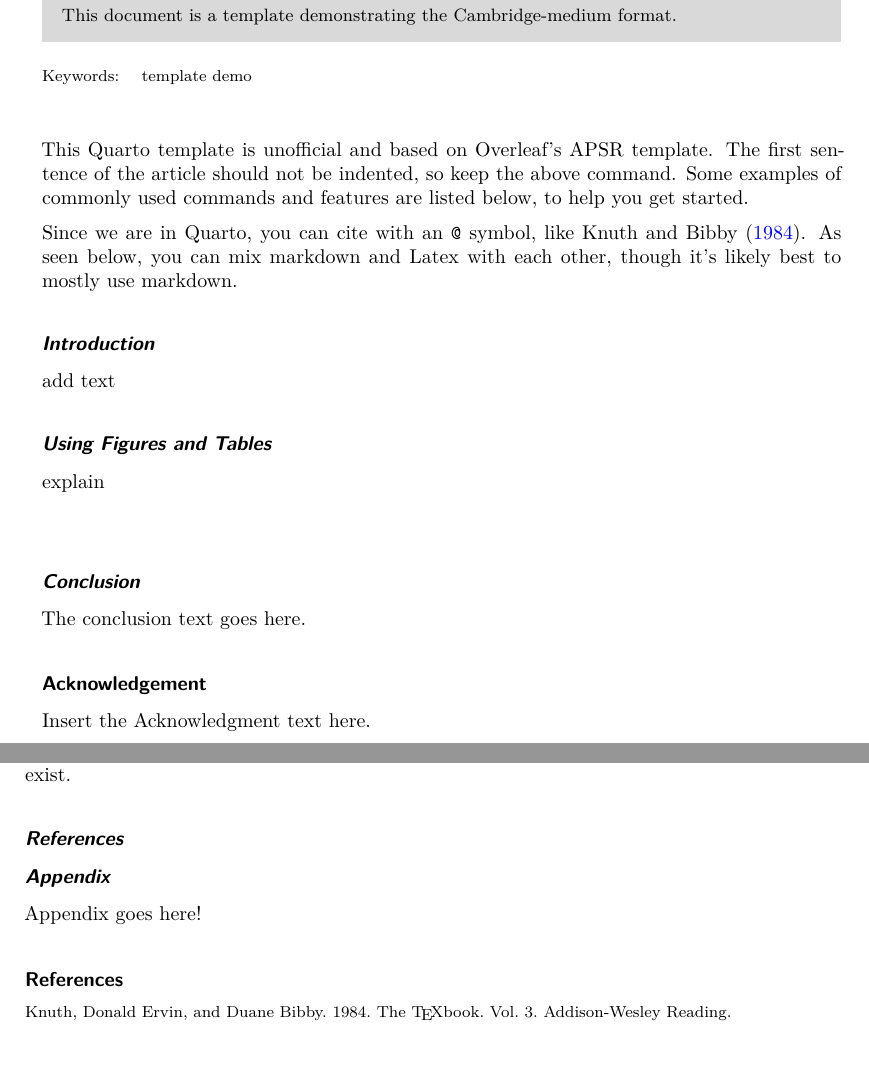
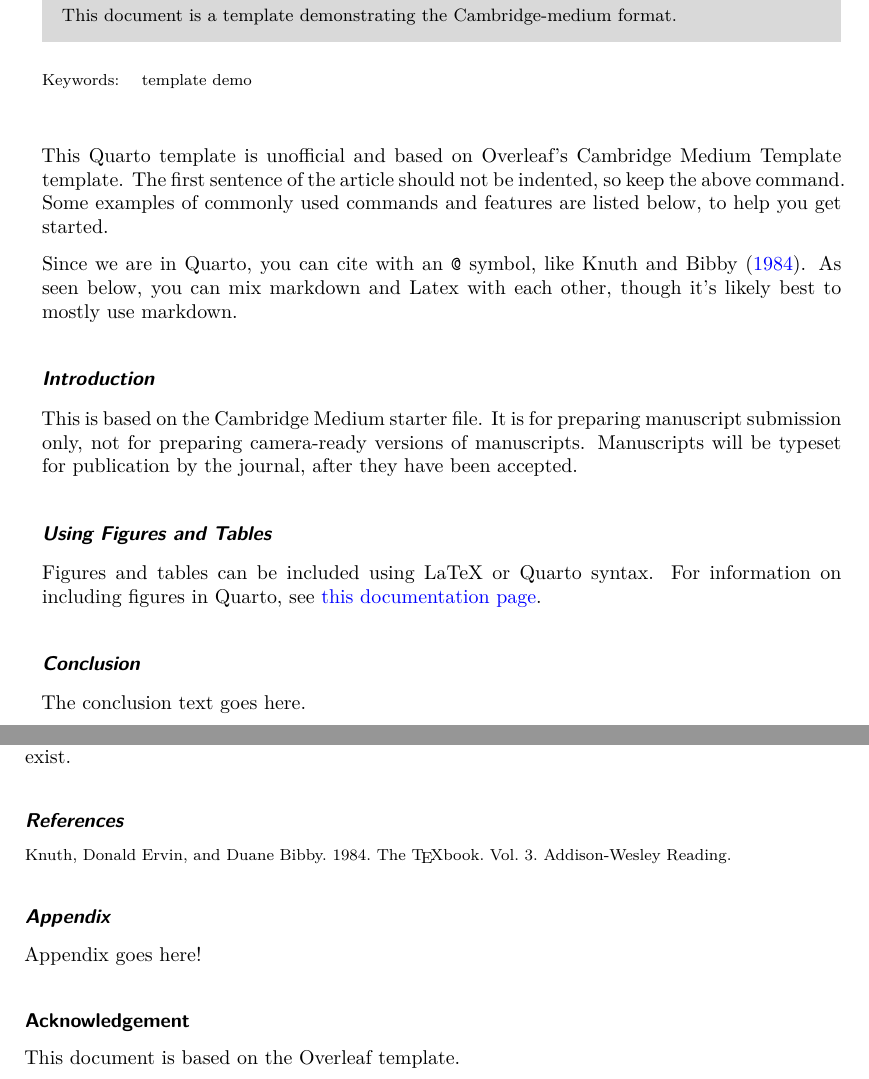
Before and after one commit to christopherkenny/cambridge-medium, a Quarto document (template.qmd): two parts of pages 1 and 2 of 2, joined at a grey line, cut so that both start at the same text. The pictures show the output file template.pdf that the author committed with the source.

Commit message:
fix acknowledgements

```diff
--- a/_extensions/cambridge-medium/_extension.yml
+++ b/_extensions/cambridge-medium/_extension.yml
@@ -15,6 +15,7 @@ contributes:
         - "partials/title.tex"
         - "partials/doc-class.tex"
         - "partials/before-body.tex"
+        - "partials/before-bib.tex"
       format-resources:
         - cup-journal.cls
         - cup-logo-new.pdf
--- a/template.qmd
+++ b/template.qmd
@@ -44,31 +44,28 @@ author:
         postal-code: 60637
 abstract: |
   This document is a template demonstrating the Cambridge-medium format.
+acknowledgement: |
+  This document is based on the Overleaf template.
 keywords: [template, demo]
 bibliography: bibliography.bib
 ---
 
-\noindent This Quarto template is unofficial and based on Overleaf's APSR template. The first sentence of the article should not be indented, so keep the above command. Some examples of commonly used commands and features are listed below, to help you get started.
+\noindent This Quarto template is unofficial and based on Overleaf's Cambridge Medium Template template. The first sentence of the article should not be indented, so keep the above command. Some examples of commonly used commands and features are listed below, to help you get started.
 
 Since we are in Quarto, you can cite with an `@` symbol, like @knuth1984texbook. As seen below, you can mix markdown and Latex with each other, though it's likely best to mostly use markdown.
 
 ## Introduction {#sec-intro}
 
-add text
+This is based on the Cambridge Medium starter file. It is for preparing manuscript submission only, not for preparing camera-ready versions of manuscripts. Manuscripts will be typeset for publication by the journal, after they have been accepted.
 
 ## Using Figures and Tables
 
-explain
+Figures and tables can be included using LaTeX or Quarto syntax. For information on including figures in Quarto, see [this documentation page](https://quarto.org/docs/authoring/figures.html).
 
-##
 
 ## Conclusion
 The conclusion text goes here.
 
-
-\begin{acknowledgement}
-Insert the Acknowledgment text here.
-\end{acknowledgement}
 
 ##### Funding Statement
 
```
Also changed, not shown: _extensions/cambridge-medium/partials/before-bib.tex (added), template.pdf, template_1.png, template.qmd (2 more changed lines).
